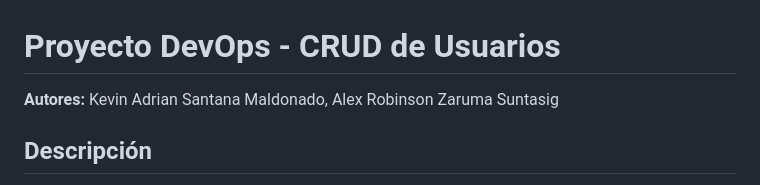
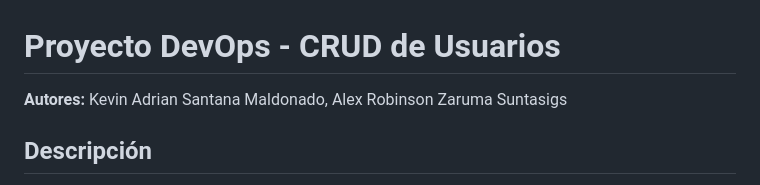
Before and after one commit to kamsantana/proyecto-devops, a Markdown page: README.md, the part around the change. Drawn GitHub-style.

Commit message:
Fix typo in authors' names in README

```diff
--- a/README.md
+++ b/README.md
@@ -1,6 +1,6 @@
 # Proyecto DevOps - CRUD de Usuarios
 
-**Autores:** Kevin Adrian Santana Maldonado, Alex Robinson Zaruma Suntasig
+**Autores:** Kevin Adrian Santana Maldonado, Alex Robinson Zaruma Suntasigs
 
 ## Descripción
 
```
